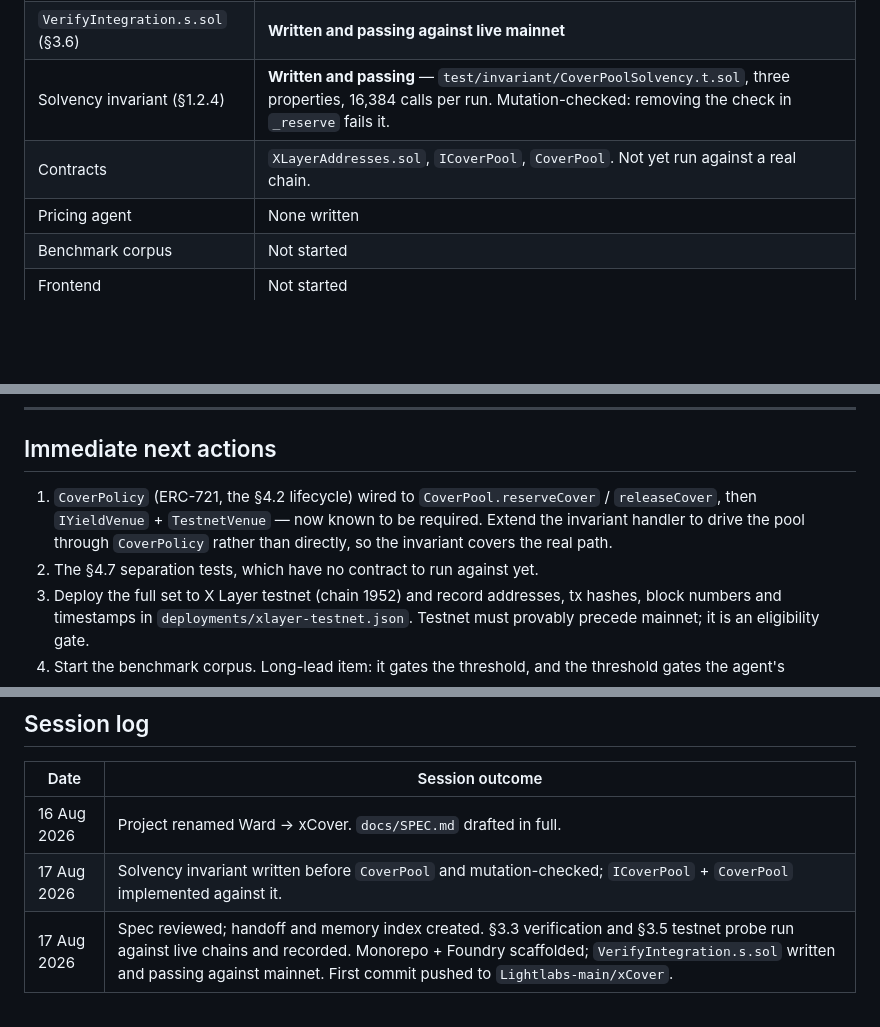
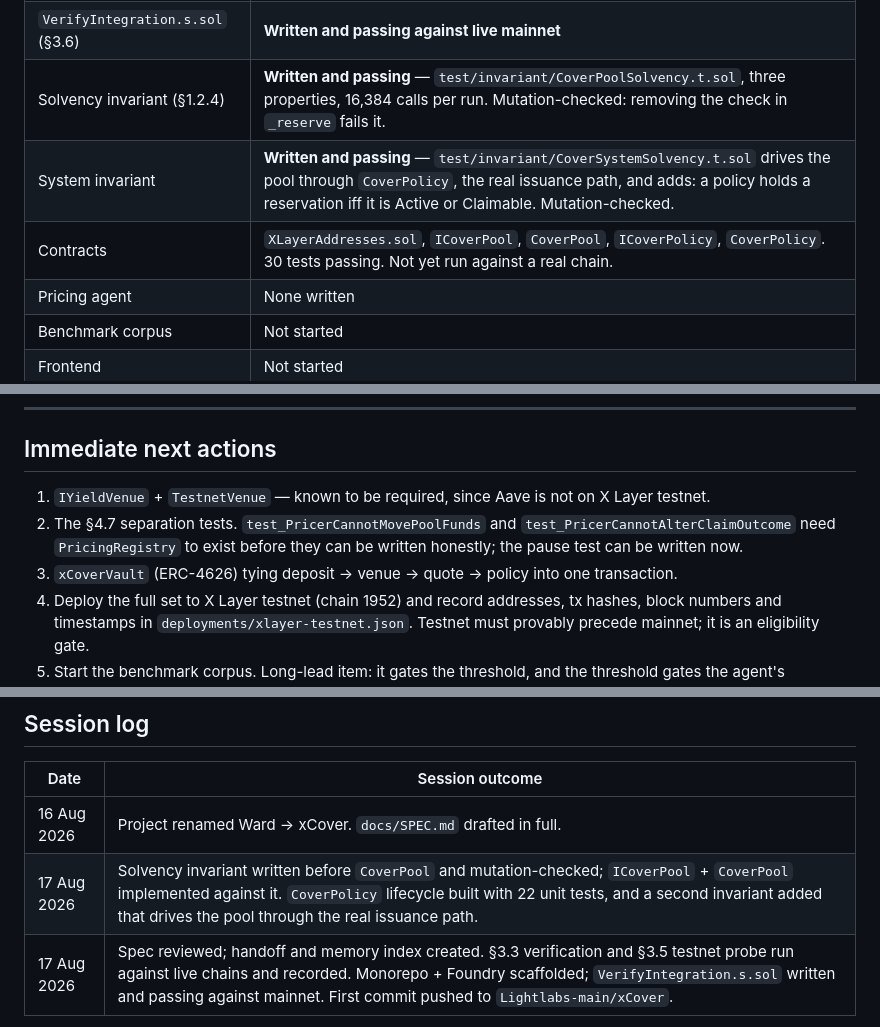
Before and after one commit to Lightlabs-main/xCover, a Markdown page: PROGRESS.md, 3 parts joined by grey strips. GitHub-like rendering; blank space fills up the shorter version.

Commit message:
record CoverPolicy state in progress notes

```diff
--- a/PROGRESS.md
+++ b/PROGRESS.md
@@ -24,7 +24,8 @@ carries only current state and what happens next.
 | Testnet probe (§3.5) | **Done — Aave absent from testnet, `TestnetVenue` required** |
 | `VerifyIntegration.s.sol` (§3.6) | **Written and passing against live mainnet** |
 | Solvency invariant (§1.2.4) | **Written and passing** — `test/invariant/CoverPoolSolvency.t.sol`, three properties, 16,384 calls per run. Mutation-checked: removing the check in `_reserve` fails it. |
-| Contracts | `XLayerAddresses.sol`, `ICoverPool`, `CoverPool`. Not yet run against a real chain. |
+| System invariant | **Written and passing** — `test/invariant/CoverSystemSolvency.t.sol` drives the pool through `CoverPolicy`, the real issuance path, and adds: a policy holds a reservation iff it is Active or Claimable. Mutation-checked. |
+| Contracts | `XLayerAddresses.sol`, `ICoverPool`, `CoverPool`, `ICoverPolicy`, `CoverPolicy`. 30 tests passing. Not yet run against a real chain. |
 | Pricing agent | None written |
 | Benchmark corpus | Not started |
 | Frontend | Not started |
@@ -61,11 +62,13 @@ Full evidence in `docs/chain-verification.md`. The decisions these force:
 
 ## Immediate next actions
 
-1. `CoverPolicy` (ERC-721, the §4.2 lifecycle) wired to `CoverPool.reserveCover`
-   / `releaseCover`, then `IYieldVenue` + `TestnetVenue` — now known to be
-   required. Extend the invariant handler to drive the pool through
-   `CoverPolicy` rather than directly, so the invariant covers the real path.
-2. The §4.7 separation tests, which have no contract to run against yet.
+1. `IYieldVenue` + `TestnetVenue` — known to be required, since Aave is not on X
+   Layer testnet.
+2. The §4.7 separation tests. `test_PricerCannotMovePoolFunds` and
+   `test_PricerCannotAlterClaimOutcome` need `PricingRegistry` to exist before
+   they can be written honestly; the pause test can be written now.
+3. `xCoverVault` (ERC-4626) tying deposit → venue → quote → policy into one
+   transaction.
 3. Deploy the full set to X Layer testnet (chain 1952) and record addresses, tx
    hashes, block numbers and timestamps in `deployments/xlayer-testnet.json`.
    Testnet must provably precede mainnet; it is an eligibility gate.
@@ -109,7 +112,7 @@ the refusal path, the testnet→mainnet sequence.
 | Date | Session outcome |
 |---|---|
 | 16 Aug 2026 | Project renamed Ward → xCover. `docs/SPEC.md` drafted in full. |
-| 17 Aug 2026 | Solvency invariant written before `CoverPool` and mutation-checked; `ICoverPool` + `CoverPool` implemented against it. |
+| 17 Aug 2026 | Solvency invariant written before `CoverPool` and mutation-checked; `ICoverPool` + `CoverPool` implemented against it. `CoverPolicy` lifecycle built with 22 unit tests, and a second invariant added that drives the pool through the real issuance path. |
 | 17 Aug 2026 | Spec reviewed; handoff and memory index created. §3.3 verification and §3.5 testnet probe run against live chains and recorded. Monorepo + Foundry scaffolded; `VerifyIntegration.s.sol` written and passing against mainnet. First commit pushed to `Lightlabs-main/xCover`. |
 
 Update this table at the end of every session (§1.3).
```
